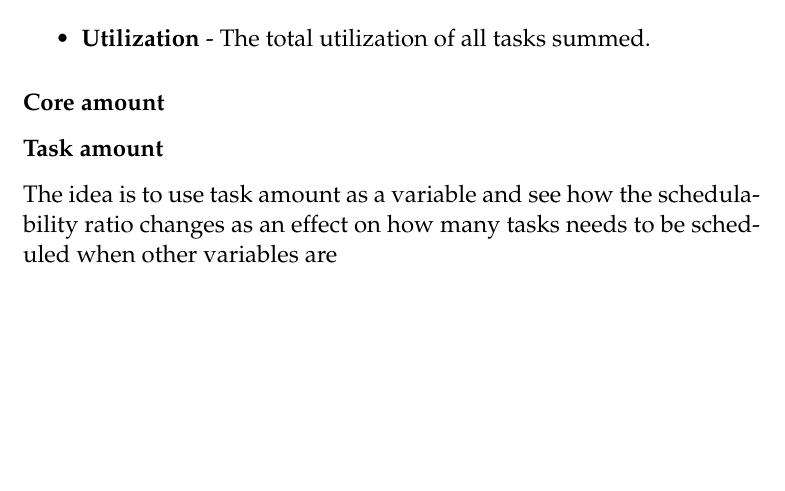
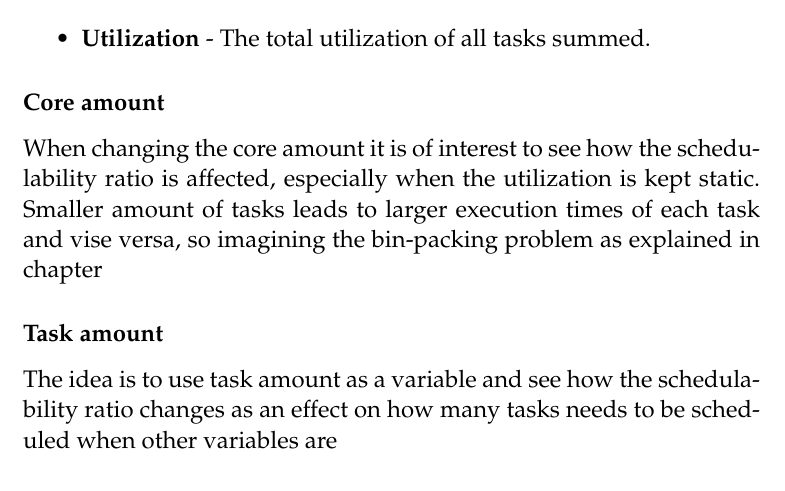
Before and after one commit to jkimblad/jkimblad-thesis, a LaTeX thesis (jkimblad-thesis.tex): part of page 43 of 55, cut so that both start at the same text, the shorter picture padded with empty space. Compiled offline with pdfLaTeX.

Commit message:
Add core amount

```diff
--- a/jkimblad-thesis.tex
+++ b/jkimblad-thesis.tex
@@ -1396,6 +1396,10 @@ the following list.
 
 \subsubsection{Core amount}
 
+When changing the core amount it is of interest to see how the schedulability ratio is affected,
+especially when the utilization is kept static. Smaller amount of tasks leads to larger execution
+times of each task and vise versa, so imagining the bin-packing problem as explained in chapter
+
 \subsubsection{Task amount}
 
 The idea is to use task amount as a variable and see how the schedulability ratio changes as an
```
